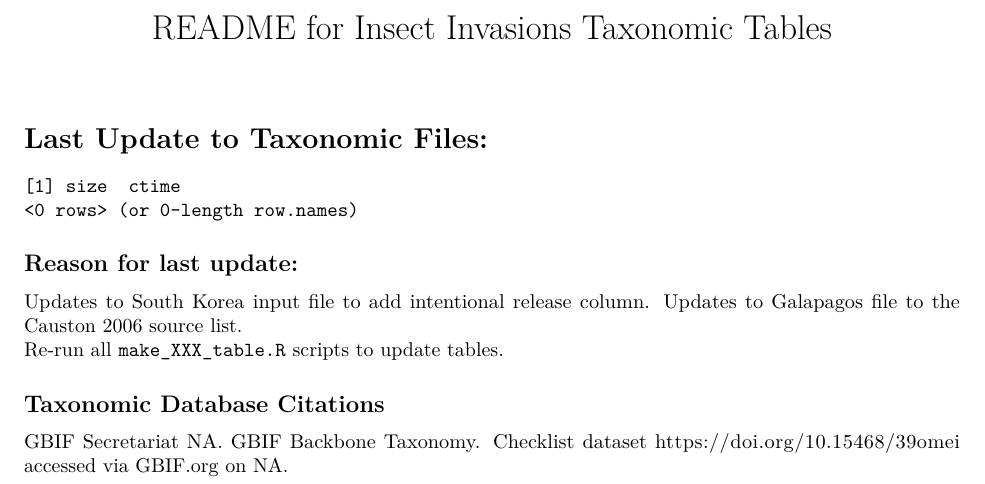
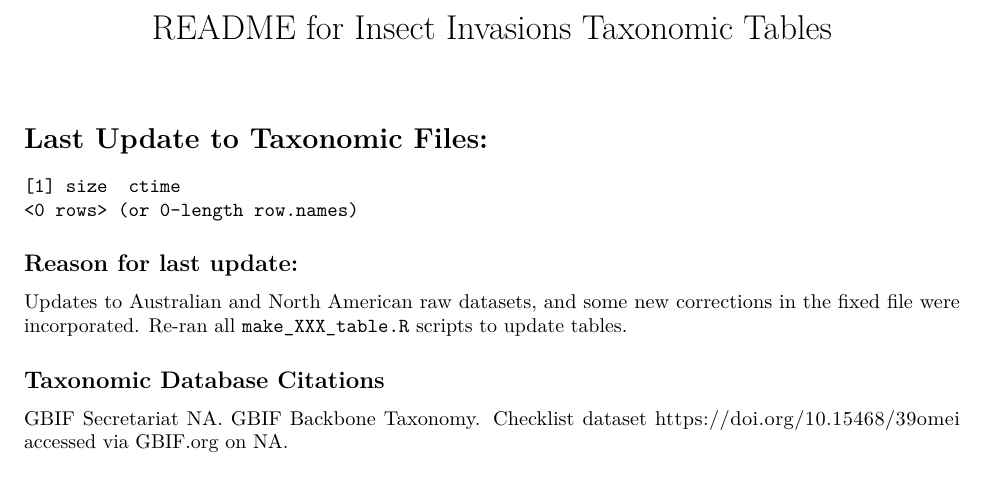
Before and after one commit to reblake/insect-invasions-cleaning, an R Markdown document (Taxonomy_Cleaning_README.Rmd): part of page 1 of 2, cut so that both start at the same text. Rendered offline with R 4.5, knitr and Pandoc, then LaTeX, with nearby package versions; some code elsewhere in the file could not run offline.

Commit message:
updated cleaning readme

````diff
--- a/Taxonomy_Cleaning_README.Rmd
+++ b/Taxonomy_Cleaning_README.Rmd
@@ -21,8 +21,7 @@ file.info(tables, extra_cols = FALSE)[,c(1,5)]
 ```
 
 ## Reason for last update:
-Updates to South Korea input file to add intentional release column.  Updates to Galapagos file to the Causton 2006 source list.
-Re-run all `make_XXX_table.R` scripts to update tables.
+Updates to Australian and North American raw datasets, and some new corrections in the fixed file were incorporated.  Re-ran all `make_XXX_table.R` scripts to update tables.
 
 ## Taxonomic Database Citations
 ```{r citations, echo=FALSE}
````
